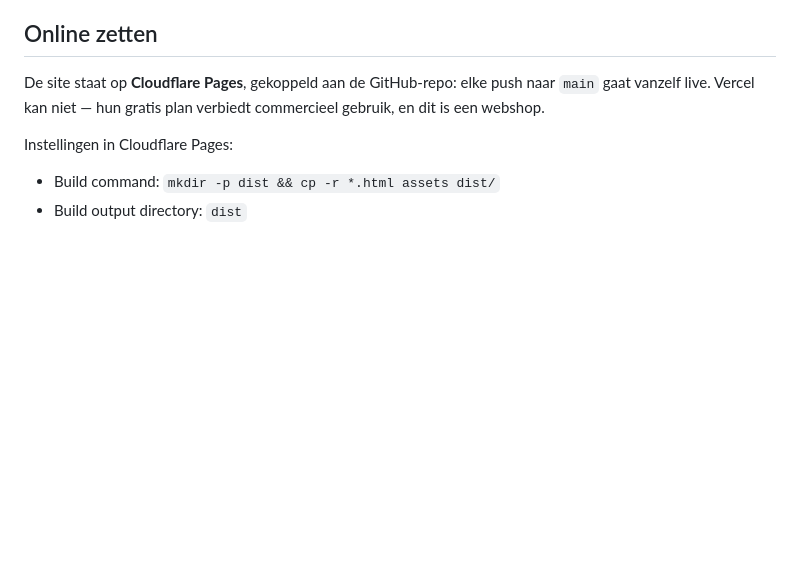
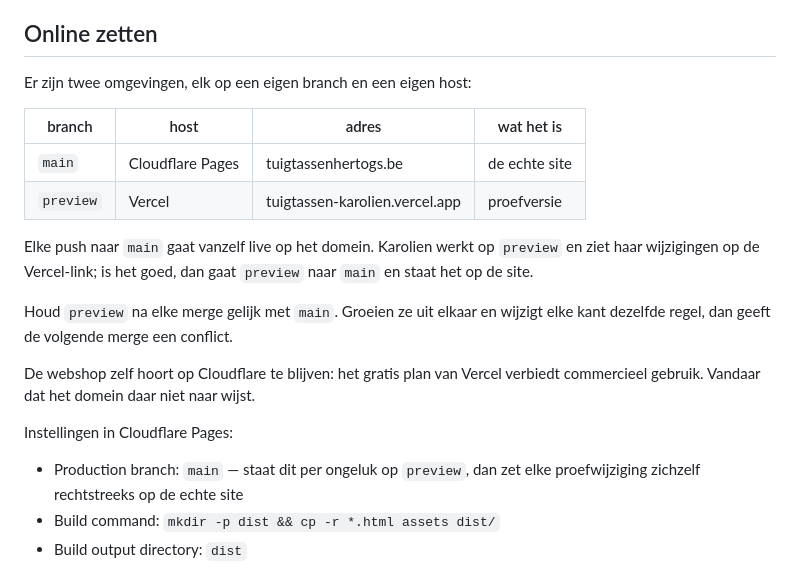
Before and after one commit to wtburgess/tuigmakerij-hertogs, a Markdown page: LEESMIJ.md, the part around the change. Rendered like a GitHub page; blank space fills up the shorter version.

Commit message:
Twee omgevingen: main live, preview op Vercel

```diff
--- a/LEESMIJ.md
+++ b/LEESMIJ.md
@@ -64,12 +64,27 @@ tunnel.
 
 ## Online zetten
 
-De site staat op **Cloudflare Pages**, gekoppeld aan de GitHub-repo: elke push
-naar `main` gaat vanzelf live. Vercel kan niet — hun gratis plan verbiedt
-commercieel gebruik, en dit is een webshop.
+Er zijn twee omgevingen, elk op een eigen branch en een eigen host:
+
+| branch | host | adres | wat het is |
+| --- | --- | --- | --- |
+| `main` | Cloudflare Pages | tuigtassenhertogs.be | de echte site |
+| `preview` | Vercel | tuigtassen-karolien.vercel.app | proefversie |
+
+Elke push naar `main` gaat vanzelf live op het domein. Karolien werkt op
+`preview` en ziet haar wijzigingen op de Vercel-link; is het goed, dan gaat
+`preview` naar `main` en staat het op de site.
+
+Houd `preview` na elke merge gelijk met `main`. Groeien ze uit elkaar en
+wijzigt elke kant dezelfde regel, dan geeft de volgende merge een conflict.
+
+De webshop zelf hoort op Cloudflare te blijven: het gratis plan van Vercel
+verbiedt commercieel gebruik. Vandaar dat het domein daar niet naar wijst.
 
 Instellingen in Cloudflare Pages:
 
+- Production branch: `main` — staat dit per ongeluk op `preview`, dan zet elke
+  proefwijziging zichzelf rechtstreeks op de echte site
 - Build command: `mkdir -p dist && cp -r *.html assets dist/`
 - Build output directory: `dist`
 
```
